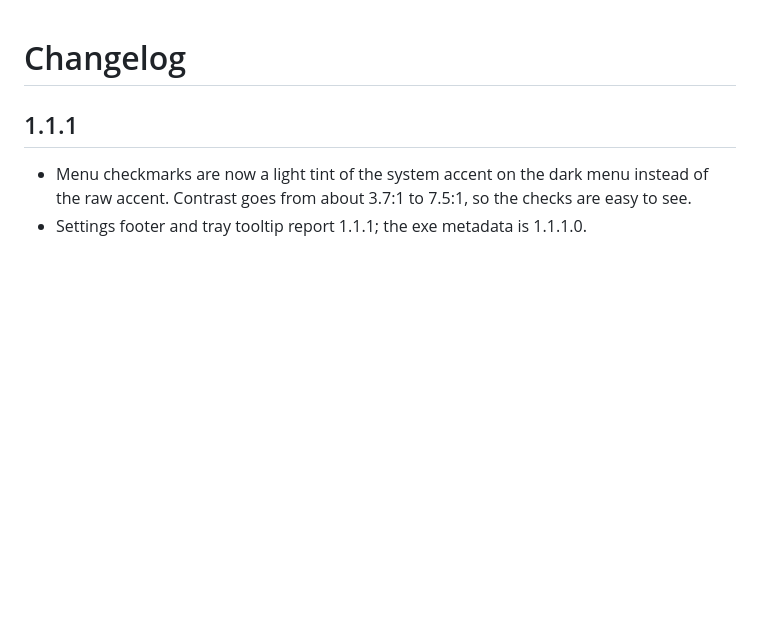
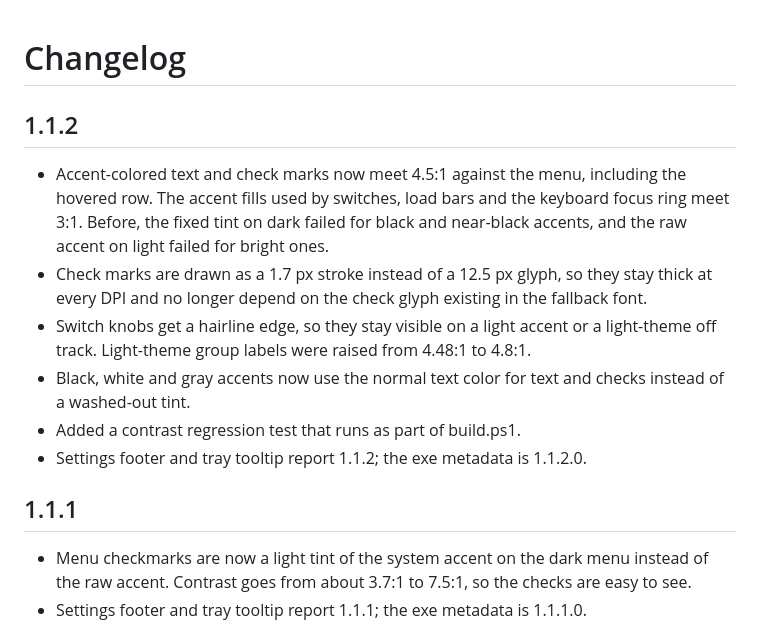
Before and after one commit to BDhackers009/taskbar-pulse, a Markdown page: CHANGELOG.md, the part around the change. Drawn GitHub-style; blank space fills up the shorter version.

```diff
--- a/CHANGELOG.md
+++ b/CHANGELOG.md
@@ -1,4 +1,13 @@
 # Changelog
+
+## 1.1.2
+
+- Accent-colored text and check marks now meet 4.5:1 against the menu, including the hovered row. The accent fills used by switches, load bars and the keyboard focus ring meet 3:1. Before, the fixed tint on dark failed for black and near-black accents, and the raw accent on light failed for bright ones.
+- Check marks are drawn as a 1.7 px stroke instead of a 12.5 px glyph, so they stay thick at every DPI and no longer depend on the check glyph existing in the fallback font.
+- Switch knobs get a hairline edge, so they stay visible on a light accent or a light-theme off track. Light-theme group labels were raised from 4.48:1 to 4.8:1.
+- Black, white and gray accents now use the normal text color for text and checks instead of a washed-out tint.
+- Added a contrast regression test that runs as part of build.ps1.
+- Settings footer and tray tooltip report 1.1.2; the exe metadata is 1.1.2.0.
 
 ## 1.1.1
 
```
Also changed, not shown: DESIGN.md (+1 -0 lines), README.md (+6 -5 lines), docs/menu.png, docs/settings.png, docs/taskbar.png, 5 other files.
